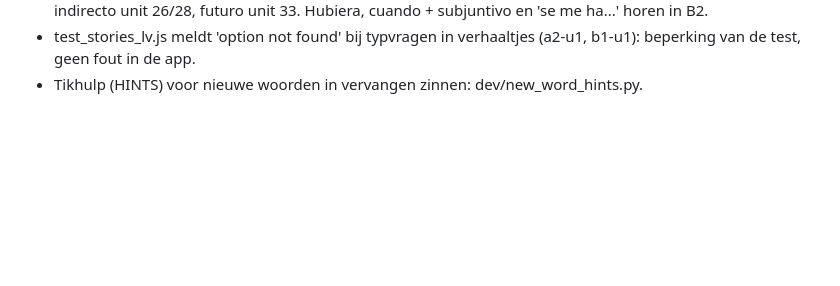
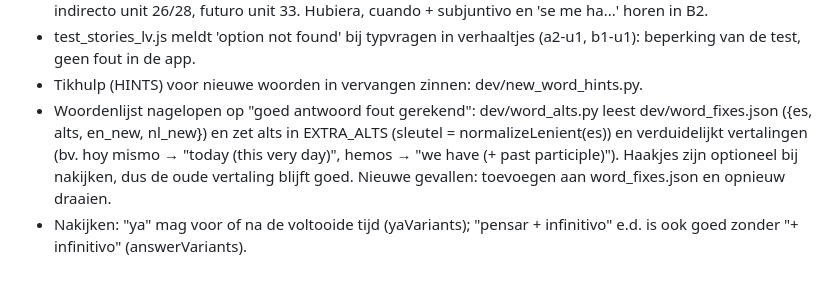
Before and after one commit to sashadh033-svg/pico-spaans, a Markdown page: dev/LEESMIJ.md, the part around the change. Drawn GitHub-style; blank space fills up the shorter version.

Commit message:
LEESMIJ: woordenlijst-fixes en nakijk-aanpassingen
Co-Authored-By: Claude Opus 5.5 <noreply@anthropic.com>
Claude-Session: https://claude.ai/code/session_01GC5qMNEXUqzoivfaF3fZyN

```diff
--- a/dev/LEESMIJ.md
+++ b/dev/LEESMIJ.md
@@ -15,3 +15,5 @@
 - Volgorde B1: subjuntivo unit 3, condicional unit 12, se impersonal unit 20, pluscuamperfecto unit 22, estilo indirecto unit 26/28, futuro unit 33. Hubiera, cuando + subjuntivo en 'se me ha...' horen in B2.
 - test_stories_lv.js meldt 'option not found' bij typvragen in verhaaltjes (a2-u1, b1-u1): beperking van de test, geen fout in de app.
 - Tikhulp (HINTS) voor nieuwe woorden in vervangen zinnen: dev/new_word_hints.py.
+- Woordenlijst nagelopen op "goed antwoord fout gerekend": dev/word_alts.py leest dev/word_fixes.json ({es, alts, en_new, nl_new}) en zet alts in EXTRA_ALTS (sleutel = normalizeLenient(es)) en verduidelijkt vertalingen (bv. hoy mismo → "today (this very day)", hemos → "we have (+ past participle)"). Haakjes zijn optioneel bij nakijken, dus de oude vertaling blijft goed. Nieuwe gevallen: toevoegen aan word_fixes.json en opnieuw draaien.
+- Nakijken: "ya" mag voor of na de voltooide tijd (yaVariants); "pensar + infinitivo" e.d. is ook goed zonder "+ infinitivo" (answerVariants).
```
